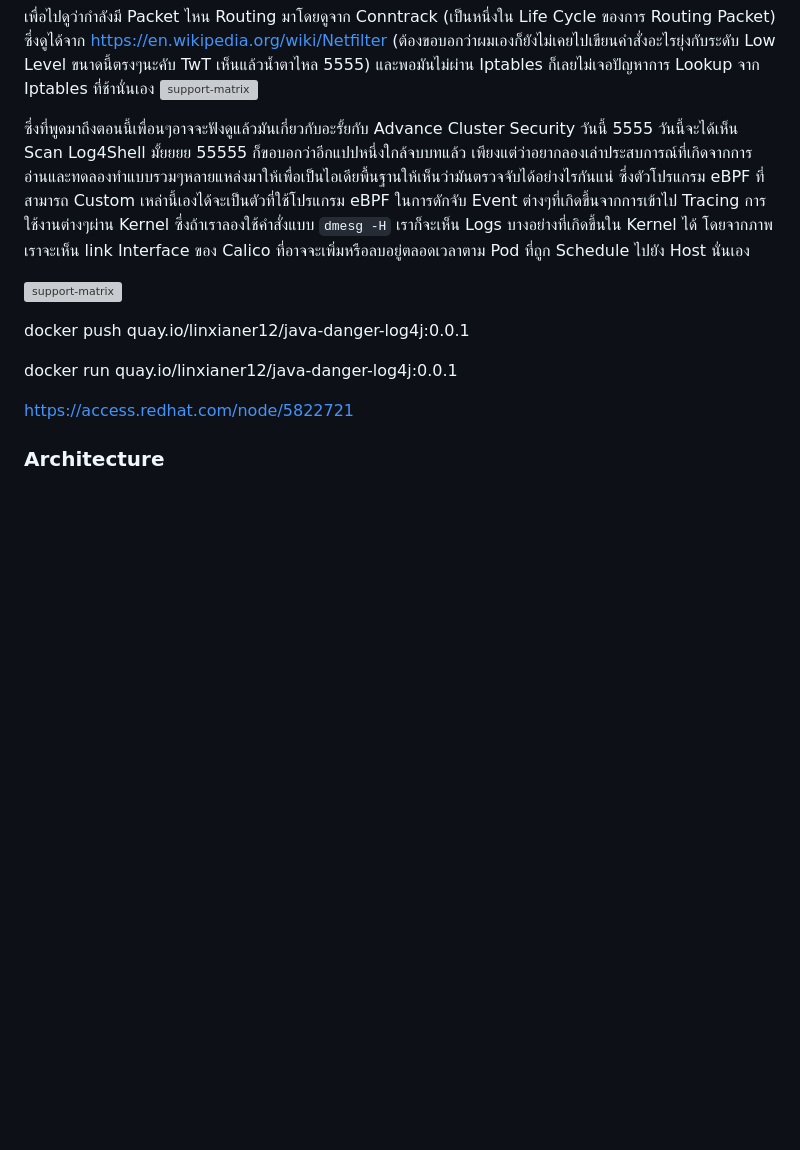
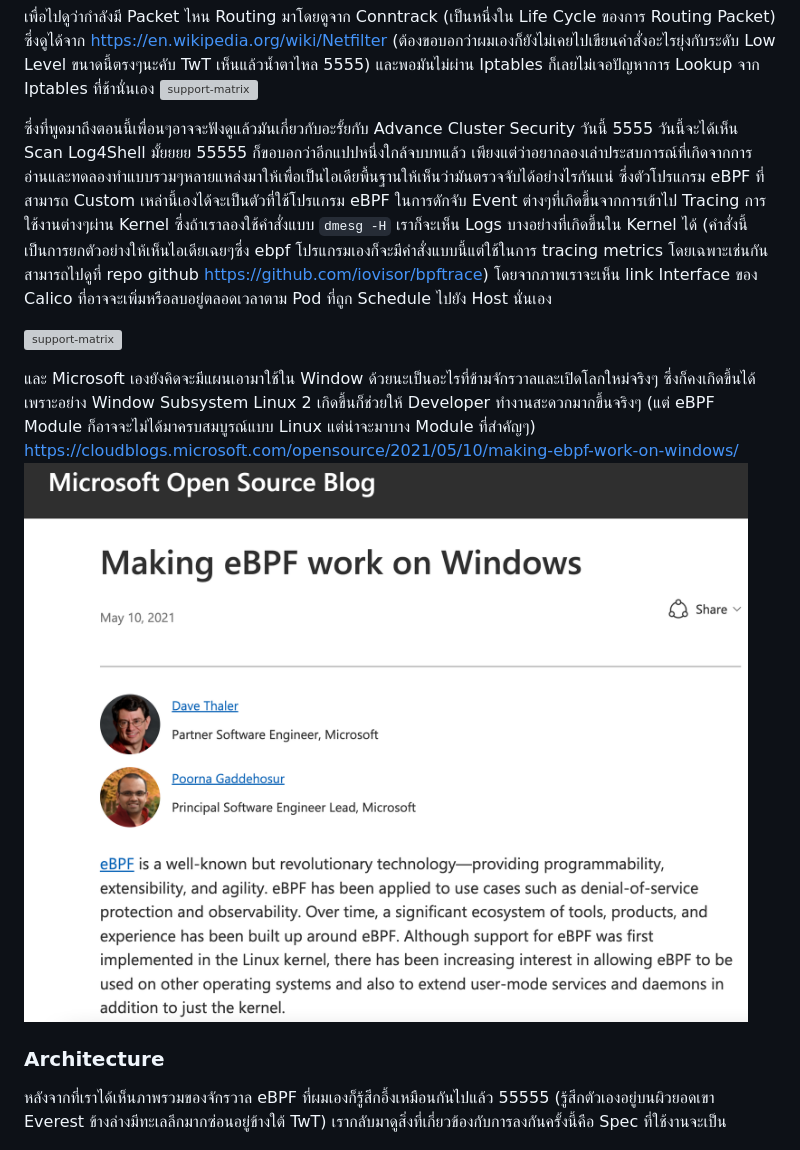
Before and after one commit to wdrdres3qew5ts21/redhat-advance-cluster-security-guide, a Markdown page: readme.md, the part around the change. GitHub-like rendering; pictures changed too: images/net/window.png (added); blank space fills up the shorter version; grey boxes are pictures that could not be loaded.

````diff
--- a/readme.md
+++ b/readme.md
@@ -59,21 +59,19 @@ https://projectcalico.docs.tigera.io/about/about-ebpf
 เพื่อไปดูว่ากำลังมี Packet ไหน Routing มาโดยดูจาก Conntrack (เป็นหนึ่งใน Life Cycle ของการ Routing Packet) ซึ่งดูได้จาก https://en.wikipedia.org/wiki/Netfilter (ต้องขอบอกว่าผมเองก็ยังไม่เคยไปเขียนคำสั่งอะไรยุ่งกับระดับ Low Level ขนาดนี้ตรงๆนะคับ TwT เห็นแล้วน้ำตาไหล 5555) และพอมันไม่ผ่าน Iptables ก็เลยไม่เจอปัญหาการ Lookup จาก Iptables ที่ช้านั่นเอง
 ![support-matrix](images/ebpf/flow.png)
 
-ซึ่งที่พูดมาถึงตอนนี้เพื่อนๆอาจจะฟังดูแล้วมันเกี่ยวกับอะรั้ยกับ Advance Cluster Security วันนี้ 5555 วันนี้จะได้เห็น Scan Log4Shell มั้ยยยย 55555 ก็ขอบอกว่าอีกแปปหนึ่งใกล้จบบทแล้ว เพียงแต่ว่าอยากลองเล่าประสบการณ์ที่เกิดจากการอ่านและทดลองทำแบบรวมๆหลายแหล่งมาให้เพื่อเป็นไอเดียพื้นฐานให้เห็นว่ามันตรวจจับได้อย่างไรกันแน่ ซึ่งตัวโปรแกรม eBPF ที่สามารถ Custom เหล่านี้เองได้จะเป็นตัวที่ใช้โปรแกรม eBPF ในการดักจับ Event ต่างๆที่เกิดขึ้นจากการเข้าไป Tracing การใช้งานต่างๆผ่าน Kernel  ซึ่งถ้าเราลองใช้คำสั่งแบบ `dmesg -H` เราก็จะเห็น Logs บางอย่างที่เกิดขึ้นใน Kernel ได้ โดยจากภาพเราจะเห็น link Interface ของ Calico ที่อาจจะเพิ่มหรือลบอยู่ตลอดเวลาตาม Pod ที่ถูก Schedule ไปยัง Host นั่นเอง
+ซึ่งที่พูดมาถึงตอนนี้เพื่อนๆอาจจะฟังดูแล้วมันเกี่ยวกับอะรั้ยกับ Advance Cluster Security วันนี้ 5555 วันนี้จะได้เห็น Scan Log4Shell มั้ยยยย 55555 ก็ขอบอกว่าอีกแปปหนึ่งใกล้จบบทแล้ว เพียงแต่ว่าอยากลองเล่าประสบการณ์ที่เกิดจากการอ่านและทดลองทำแบบรวมๆหลายแหล่งมาให้เพื่อเป็นไอเดียพื้นฐานให้เห็นว่ามันตรวจจับได้อย่างไรกันแน่ ซึ่งตัวโปรแกรม eBPF ที่สามารถ Custom เหล่านี้เองได้จะเป็นตัวที่ใช้โปรแกรม eBPF ในการดักจับ Event ต่างๆที่เกิดขึ้นจากการเข้าไป Tracing การใช้งานต่างๆผ่าน Kernel  ซึ่งถ้าเราลองใช้คำสั่งแบบ `dmesg -H` เราก็จะเห็น Logs บางอย่างที่เกิดขึ้นใน Kernel ได้ (คำสั่งนี้เป็นการยกตัวอย่างให้เห็นไอเดียเฉยๆซึ่ง ebpf โปรแกรมเองก็จะมีคำสั่งแบบนี้แต่ใช้ในการ tracing metrics โดยเฉพาะเช่นกันสามารถไปดูที่ repo github https://github.com/iovisor/bpftrace) โดยจากภาพเราจะเห็น link Interface ของ Calico ที่อาจจะเพิ่มหรือลบอยู่ตลอดเวลาตาม Pod ที่ถูก Schedule ไปยัง Host นั่นเอง
 
 ![support-matrix](images/net/trace.png)
 
+และ Microsoft เองยังคิดจะมีแผนเอามาใช้ใน Window ด้วยนะเป็นอะไรที่ข้ามจักรวาลและเปิดโลกใหม่จริงๆ ซึ่งก็คงเกิดขึ้นได้เพราะอย่าง Window Subsystem Linux 2 เกิดขึ้นก็ช่วยให้ Developer ทำงานสะดวกมากขึ้นจริงๆ (แต่ eBPF Module ก็อาจจะไม่ได้มาครบสมบูรณ์แบบ Linux แต่น่าจะมาบาง Module ที่สำคัญๆ)
+https://cloudblogs.microsoft.com/opensource/2021/05/10/making-ebpf-work-on-windows/
+![support-matrix](images/net/window.png)
 
 
+### Architecture
 
-docker push quay.io/linxianer12/java-danger-log4j:0.0.1
+หลังจากที่เราได้เห็นภาพรวมของจักรวาล eBPF ที่ผมเองก็รู้สึกอึ้งเหมือนกันไปแล้ว 55555 (รู้สึกตัวเองอยู่บนผิวยอดเขา Everest ข้างล่างมีทะเลลึกมากซ่อนอยู่ข้างใต้ TwT) เรากลับมาดูสิ่งที่เกี่ยวข้องกับการลงกันครั้งนี้คือ Spec ที่ใช้งานจะเป็น
 
-docker run quay.io/linxianer12/java-danger-log4j:0.0.1
-
-
-https://access.redhat.com/node/5822721
-
-### Architecture
 ![support-matrix](images/intro/arch.png)
 
 ```
````
